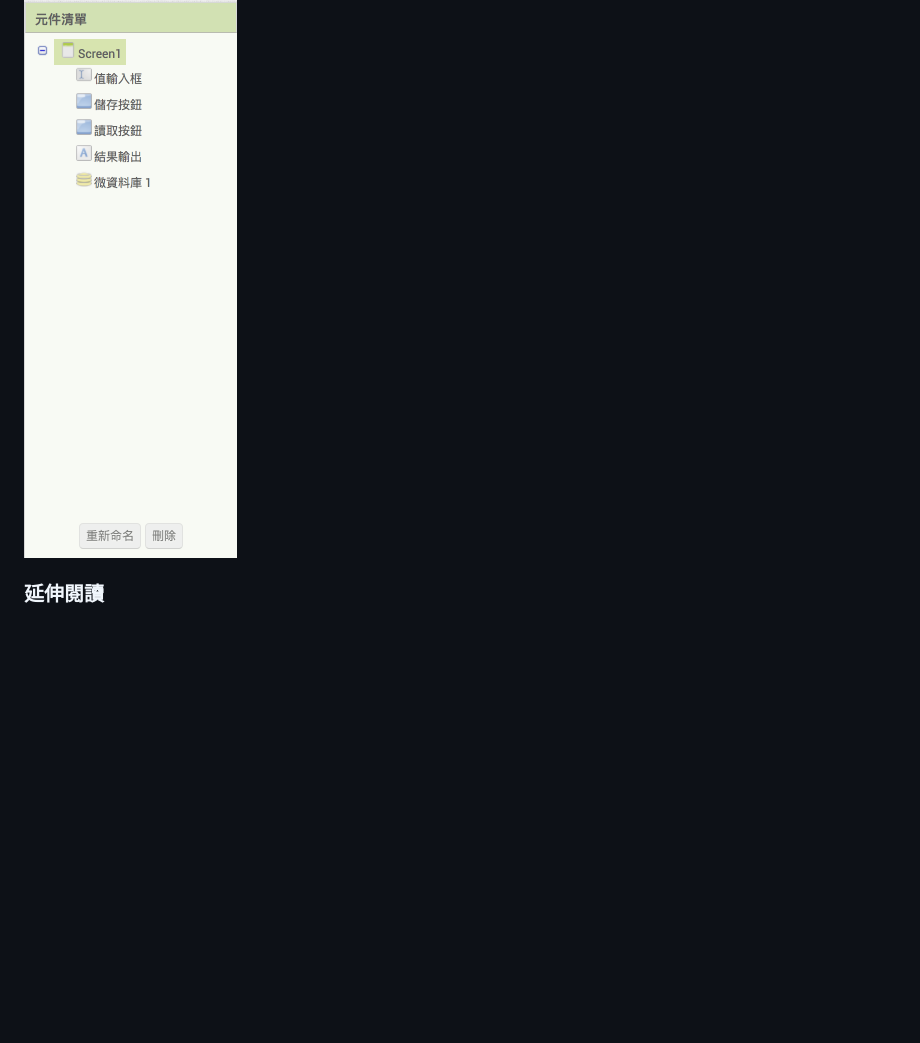
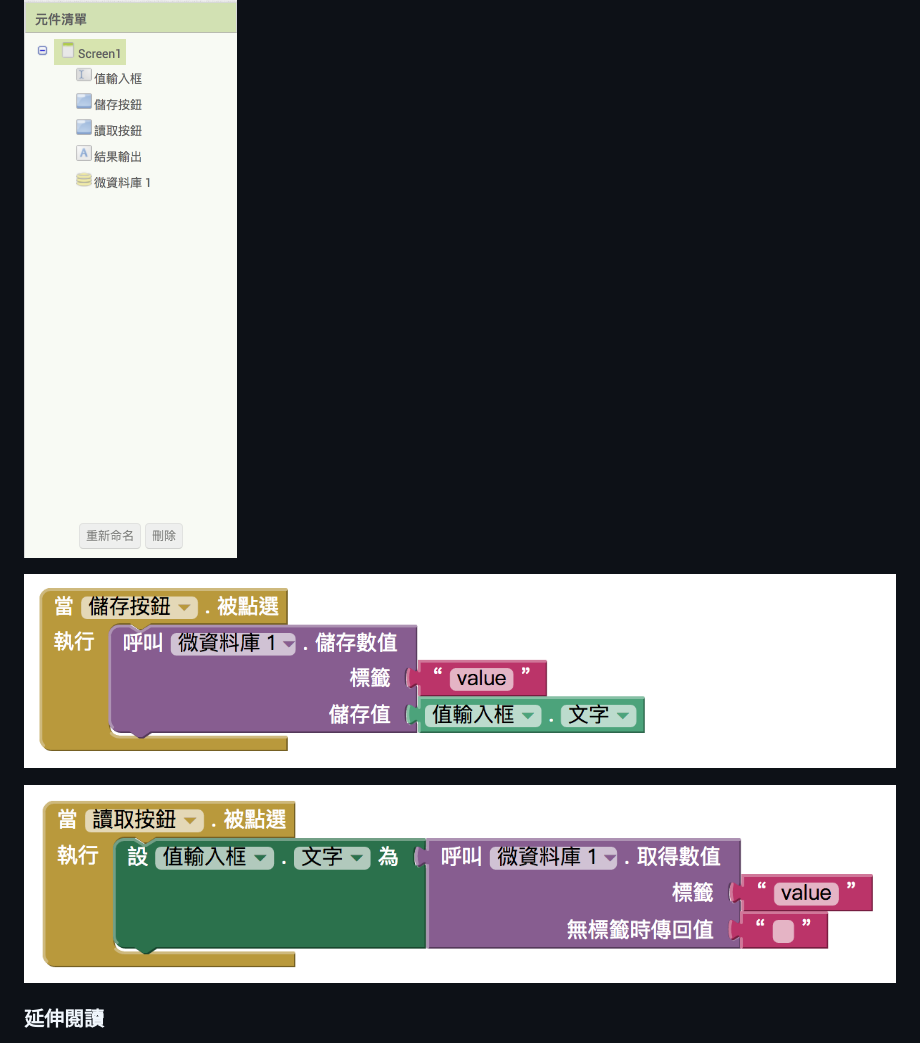
Before and after one commit to alincode/learning-ai2, a Markdown page: basic/README.md, the part around the change. Rendered like a GitHub page; pictures changed too: basic/assets/read.png (added), basic/assets/save.png (added); blank space fills up the shorter version.

```diff
--- a/basic/README.md
+++ b/basic/README.md
@@ -67,6 +67,10 @@ if...else if...else
 
 ![](assets/component.png)
 
+![](assets/save.png)
+
+![](assets/read.png)
+
 ### 延伸閱讀
 
 * [TQC - 創意App程式設計 (App Inventor)](http://www.tqcplus.org.tw/content_brochure_IAI.asp)
```
